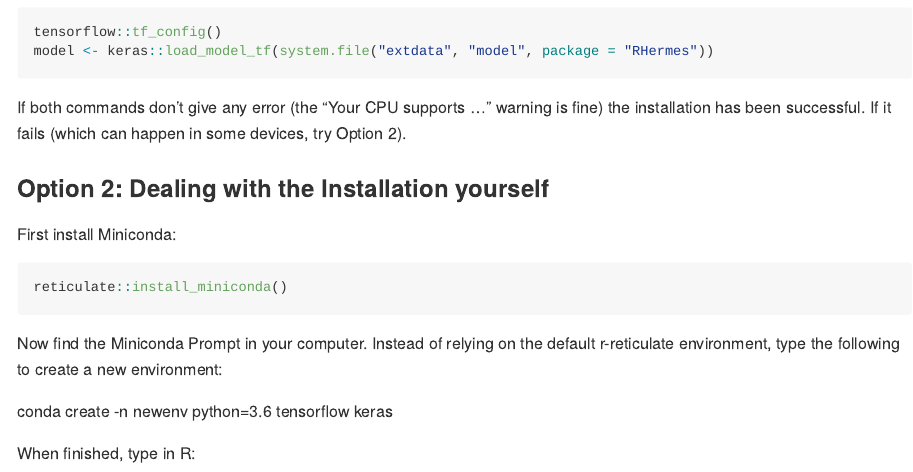
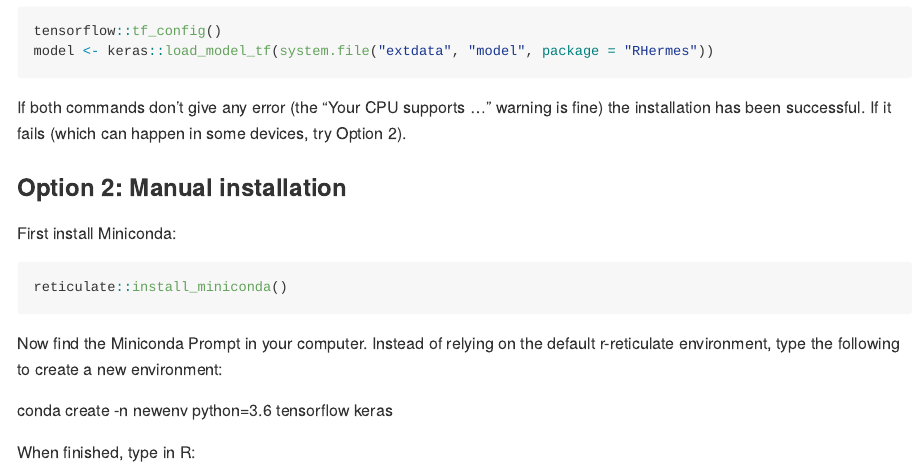
Before and after one commit to RogerGinBer/RHermes, an R Markdown document (README.Rmd): the page in a window 1100 px wide, from 1050 px down before the commit and from 1130 px down after it, so that both start at the same text. The pictures show the output file README.md that the author committed with the source, drawn offline in the style of GitHub; badge pictures from the web are left out.

Commit message:
Polish readme

````diff
--- a/README.Rmd
+++ b/README.Rmd
@@ -74,7 +74,7 @@ If both commands don't give any error (the "Your CPU supports ..." warning is
 fine) the installation has been successful.
 If it fails (which can happen in some devices, try Option 2).
 
-### Option 2: Dealing with the Installation yourself
+### Option 2: Manual installation
 First install Miniconda:
 ```{r, eval = FALSE}
 reticulate::install_miniconda()
````
Also changed, not shown: README.md, README.Rmd (2 more changed lines).
